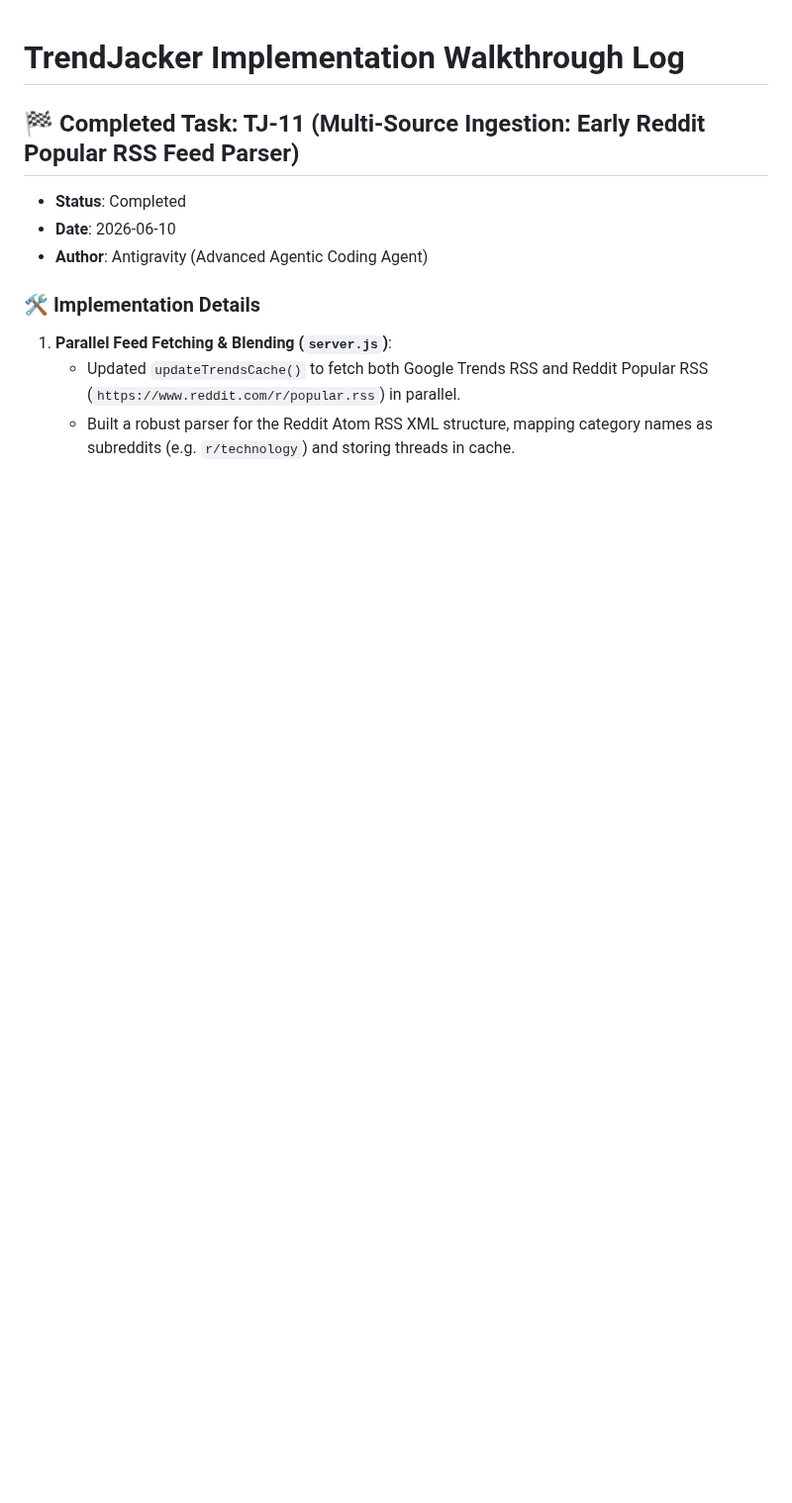
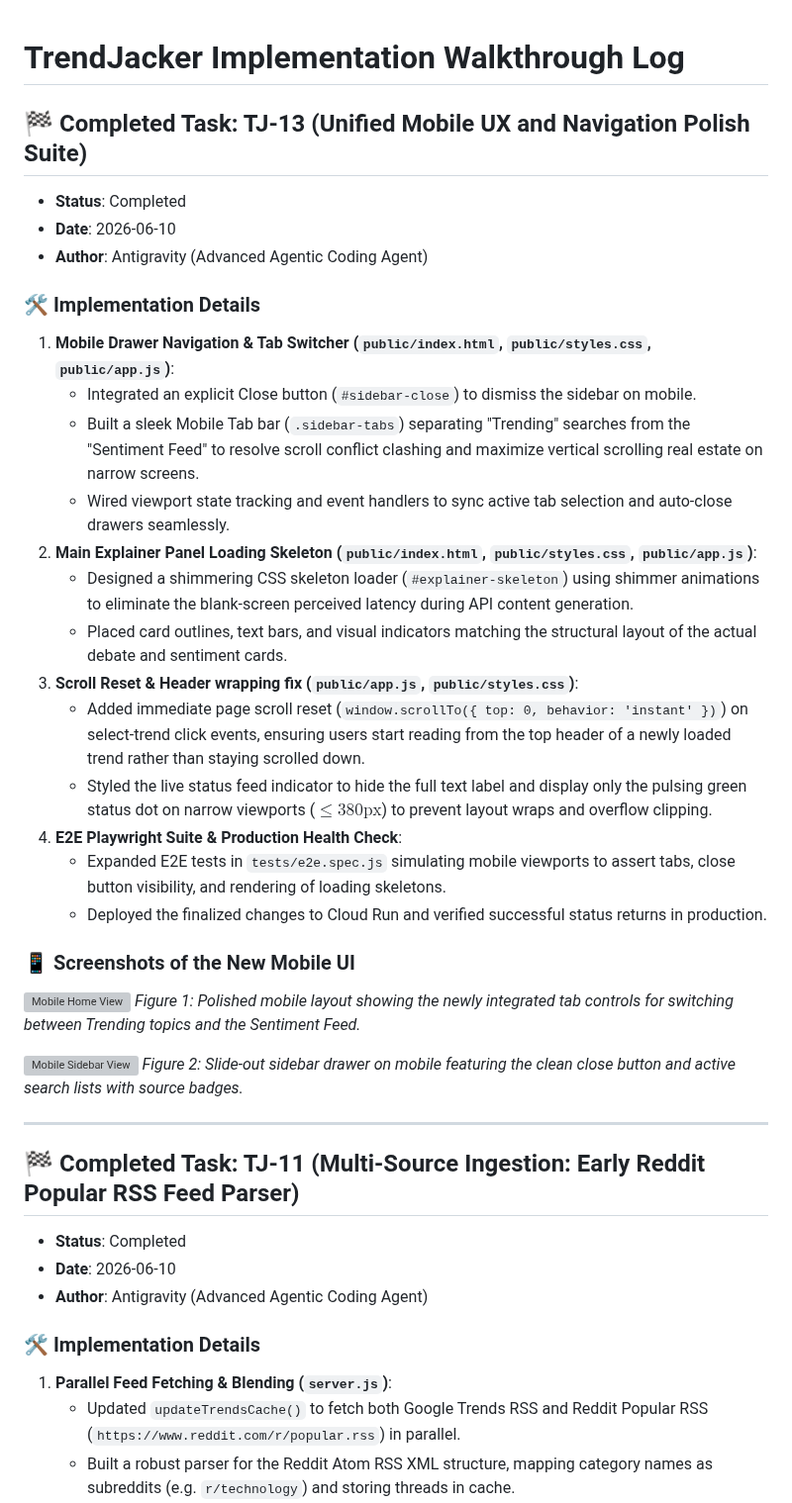
Before and after one commit to coskunarif/trend-jacker, a Markdown page: walkthrough.md, the part around the change. Shown at 99% size. GitHub-like rendering; blank space fills up the shorter version; grey boxes are pictures that could not be loaded.

Commit message:
docs: mark TJ-13 complete in playbooks and update walkthrough

```diff
--- a/walkthrough.md
+++ b/walkthrough.md
@@ -1,4 +1,35 @@
 # TrendJacker Implementation Walkthrough Log
+
+## 🏁 Completed Task: TJ-13 (Unified Mobile UX and Navigation Polish Suite)
+
+- **Status**: Completed
+- **Date**: 2026-06-10
+- **Author**: Antigravity (Advanced Agentic Coding Agent)
+
+### 🛠️ Implementation Details
+1. **Mobile Drawer Navigation & Tab Switcher (`public/index.html`, `public/styles.css`, `public/app.js`)**:
+   - Integrated an explicit Close button (`#sidebar-close`) to dismiss the sidebar on mobile.
+   - Built a sleek Mobile Tab bar (`.sidebar-tabs`) separating "Trending" searches from the "Sentiment Feed" to resolve scroll conflict clashing and maximize vertical scrolling real estate on narrow screens.
+   - Wired viewport state tracking and event handlers to sync active tab selection and auto-close drawers seamlessly.
+2. **Main Explainer Panel Loading Skeleton (`public/index.html`, `public/styles.css`, `public/app.js`)**:
+   - Designed a shimmering CSS skeleton loader (`#explainer-skeleton`) using shimmer animations to eliminate the blank-screen perceived latency during API content generation.
+   - Placed card outlines, text bars, and visual indicators matching the structural layout of the actual debate and sentiment cards.
+3. **Scroll Reset & Header wrapping fix (`public/app.js`, `public/styles.css`)**:
+   - Added immediate page scroll reset (`window.scrollTo({ top: 0, behavior: 'instant' })`) on select-trend click events, ensuring users start reading from the top header of a newly loaded trend rather than staying scrolled down.
+   - Styled the live status feed indicator to hide the full text label and display only the pulsing green status dot on narrow viewports ($\le 380\text{px}$) to prevent layout wraps and overflow clipping.
+4. **E2E Playwright Suite & Production Health Check**:
+   - Expanded E2E tests in `tests/e2e.spec.js` simulating mobile viewports to assert tabs, close button visibility, and rendering of loading skeletons.
+   - Deployed the finalized changes to Cloud Run and verified successful status returns in production.
+
+### 📱 Screenshots of the New Mobile UI
+
+![Mobile Home View](file:///home/ubuntuadmin/.gemini/antigravity-cli/brain/965b8679-cbe0-4525-bfd3-68be293f4c66/mobile_home.png)
+*Figure 1: Polished mobile layout showing the newly integrated tab controls for switching between Trending topics and the Sentiment Feed.*
+
+![Mobile Sidebar View](file:///home/ubuntuadmin/.gemini/antigravity-cli/brain/965b8679-cbe0-4525-bfd3-68be293f4c66/mobile_sidebar.png)
+*Figure 2: Slide-out sidebar drawer on mobile featuring the clean close button and active search lists with source badges.*
+
+---
 
 ## 🏁 Completed Task: TJ-11 (Multi-Source Ingestion: Early Reddit Popular RSS Feed Parser)
 
```
Also changed, not shown: AGENT_PLAYBOOK.md (+2 -0 lines), PLAYBOOK.md (+1 -1 lines).
